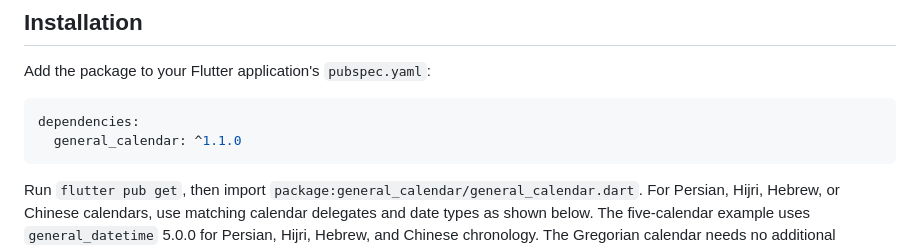
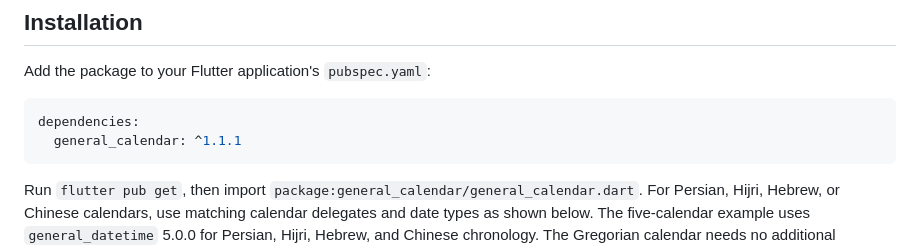
Before and after one commit to ali-you/general-calendar-package, a Markdown page: README.md, the part around the change. Rendered like a GitHub page.

Commit message:
Align calendar installation with release 1.1.1

````diff
--- a/README.md
+++ b/README.md
@@ -10,7 +10,7 @@ Add the package to your Flutter application's `pubspec.yaml`:
 
 ```yaml
 dependencies:
-  general_calendar: ^1.1.0
+  general_calendar: ^1.1.1
 ```
 
 Run `flutter pub get`, then import
````
